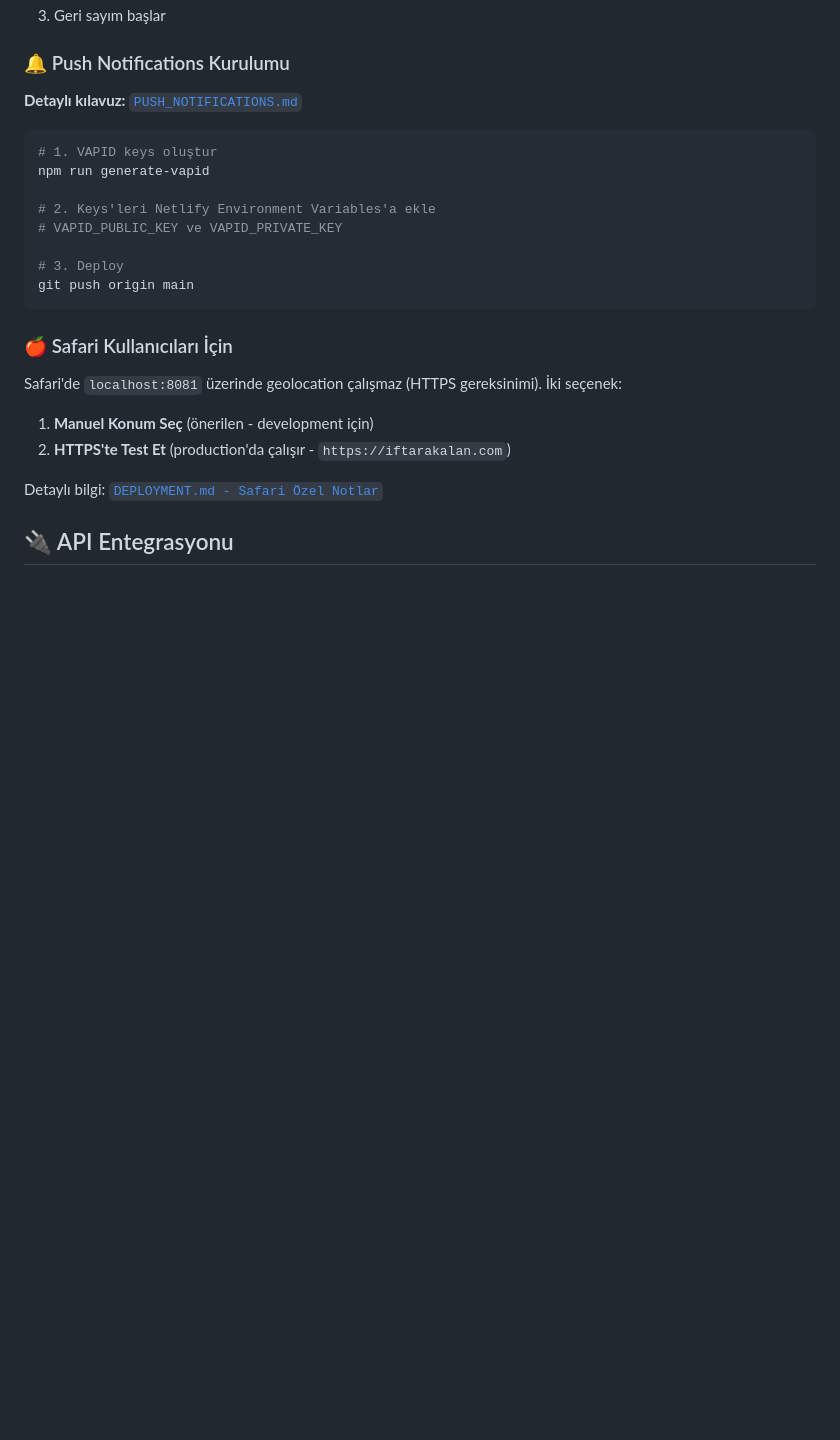
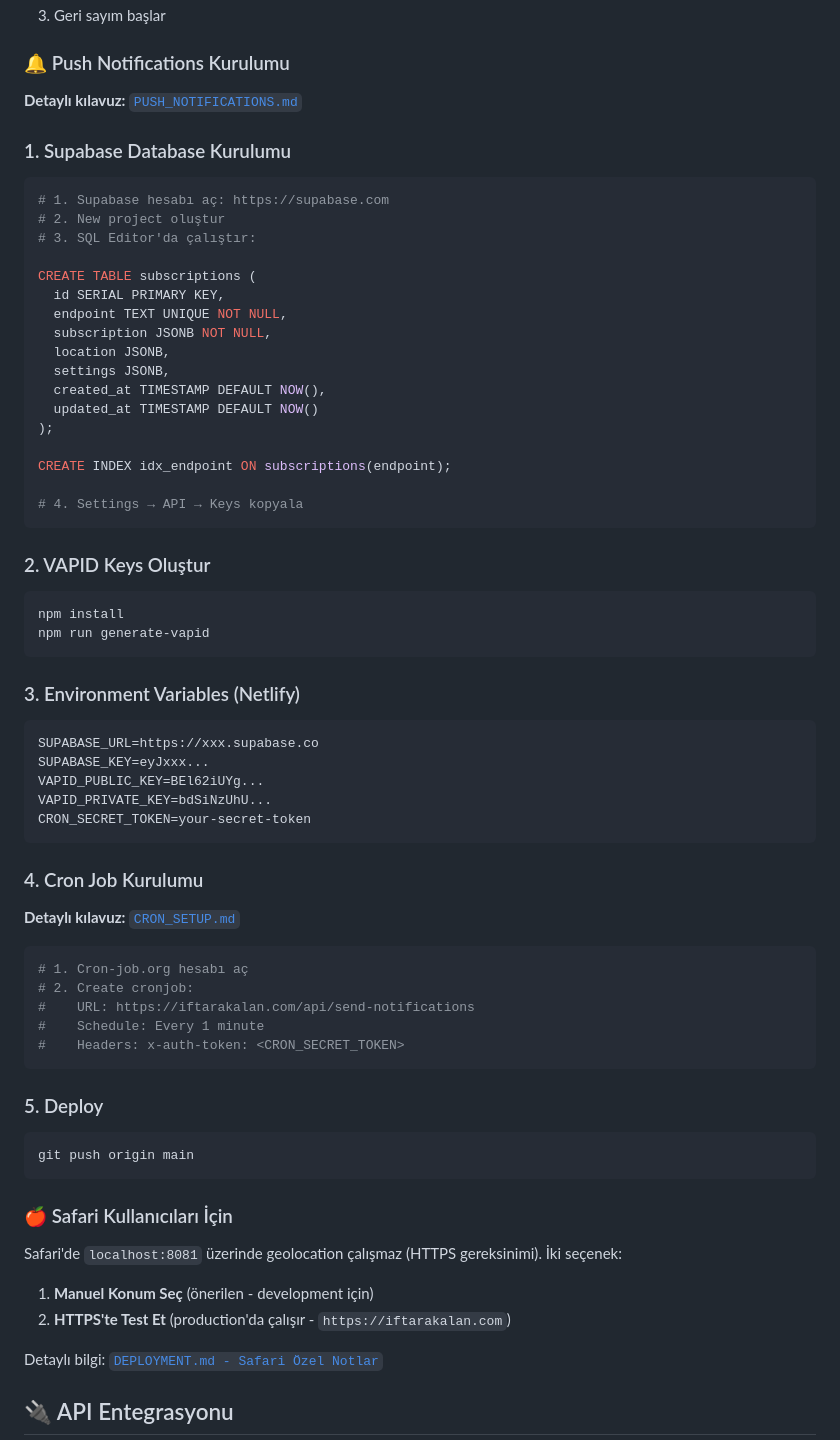
Before and after one commit to isousluer/iftarakalan, a Markdown page: README.md, the part around the change printed below. Drawn GitHub-style; blank space fills up the shorter version.

````diff
--- a/README.md
+++ b/README.md
@@ -120,14 +120,60 @@ Browser → Proxy (CORS headers ekler) → emushaf API → Proxy → Browser
 
 **Detaylı kılavuz:** [`PUSH_NOTIFICATIONS.md`](PUSH_NOTIFICATIONS.md)
 
+### 1. Supabase Database Kurulumu
+
 ```bash
-# 1. VAPID keys oluştur
+# 1. Supabase hesabı aç: https://supabase.com
+# 2. New project oluştur
+# 3. SQL Editor'da çalıştır:
+
+CREATE TABLE subscriptions (
+  id SERIAL PRIMARY KEY,
+  endpoint TEXT UNIQUE NOT NULL,
+  subscription JSONB NOT NULL,
+  location JSONB,
+  settings JSONB,
+  created_at TIMESTAMP DEFAULT NOW(),
+  updated_at TIMESTAMP DEFAULT NOW()
+);
+
+CREATE INDEX idx_endpoint ON subscriptions(endpoint);
+
+# 4. Settings → API → Keys kopyala
+```
+
+### 2. VAPID Keys Oluştur
+
+```bash
+npm install
 npm run generate-vapid
+```
 
-# 2. Keys'leri Netlify Environment Variables'a ekle
-# VAPID_PUBLIC_KEY ve VAPID_PRIVATE_KEY
+### 3. Environment Variables (Netlify)
 
-# 3. Deploy
+```
+SUPABASE_URL=https://xxx.supabase.co
+SUPABASE_KEY=eyJxxx...
+VAPID_PUBLIC_KEY=BEl62iUYg...
+VAPID_PRIVATE_KEY=bdSiNzUhU...
+CRON_SECRET_TOKEN=your-secret-token
+```
+
+### 4. Cron Job Kurulumu
+
+**Detaylı kılavuz:** [`CRON_SETUP.md`](CRON_SETUP.md)
+
+```bash
+# 1. Cron-job.org hesabı aç
+# 2. Create cronjob:
+#    URL: https://iftarakalan.com/api/send-notifications
+#    Schedule: Every 1 minute
+#    Headers: x-auth-token: <CRON_SECRET_TOKEN>
+```
+
+### 5. Deploy
+
+```bash
 git push origin main
 ```
 
````
Also changed, not shown: other parts of README.md (+10 -0 lines), memory-bank/activeContext.md (+41 -13 lines).
